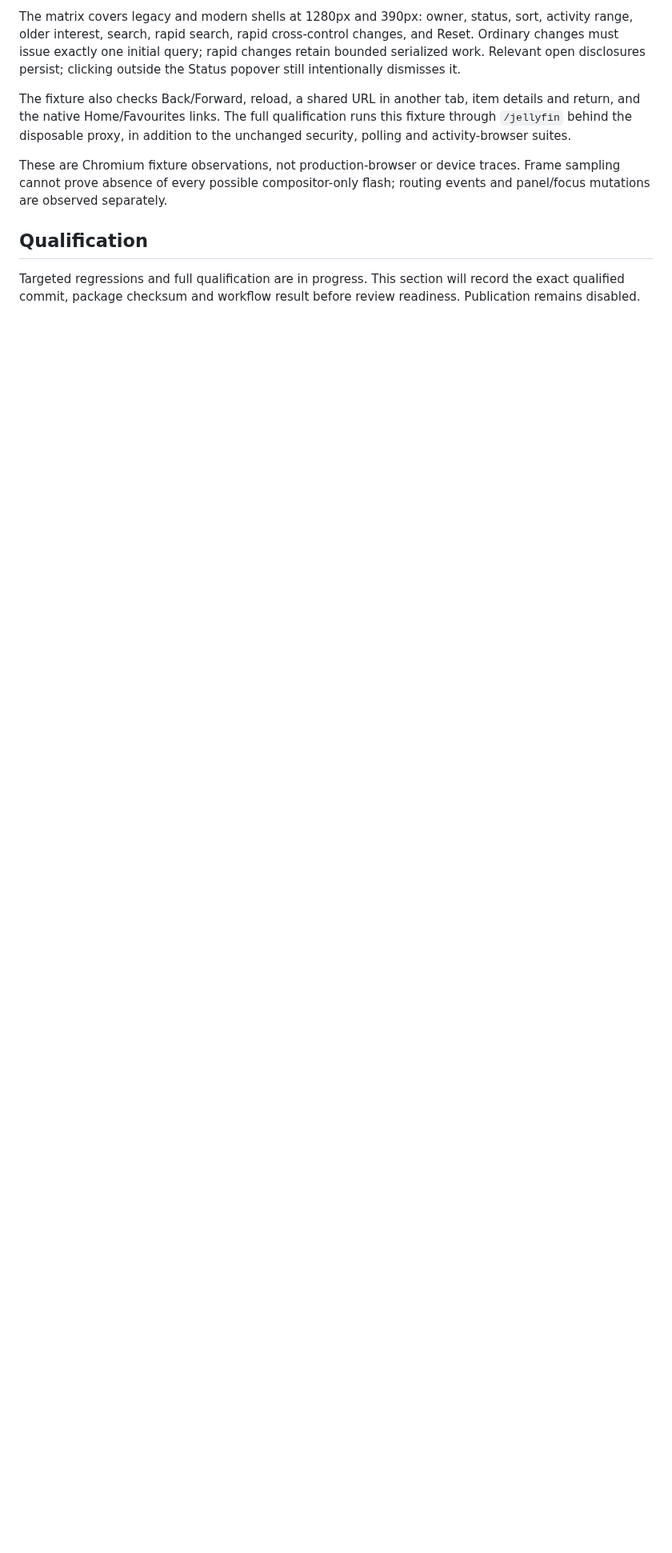
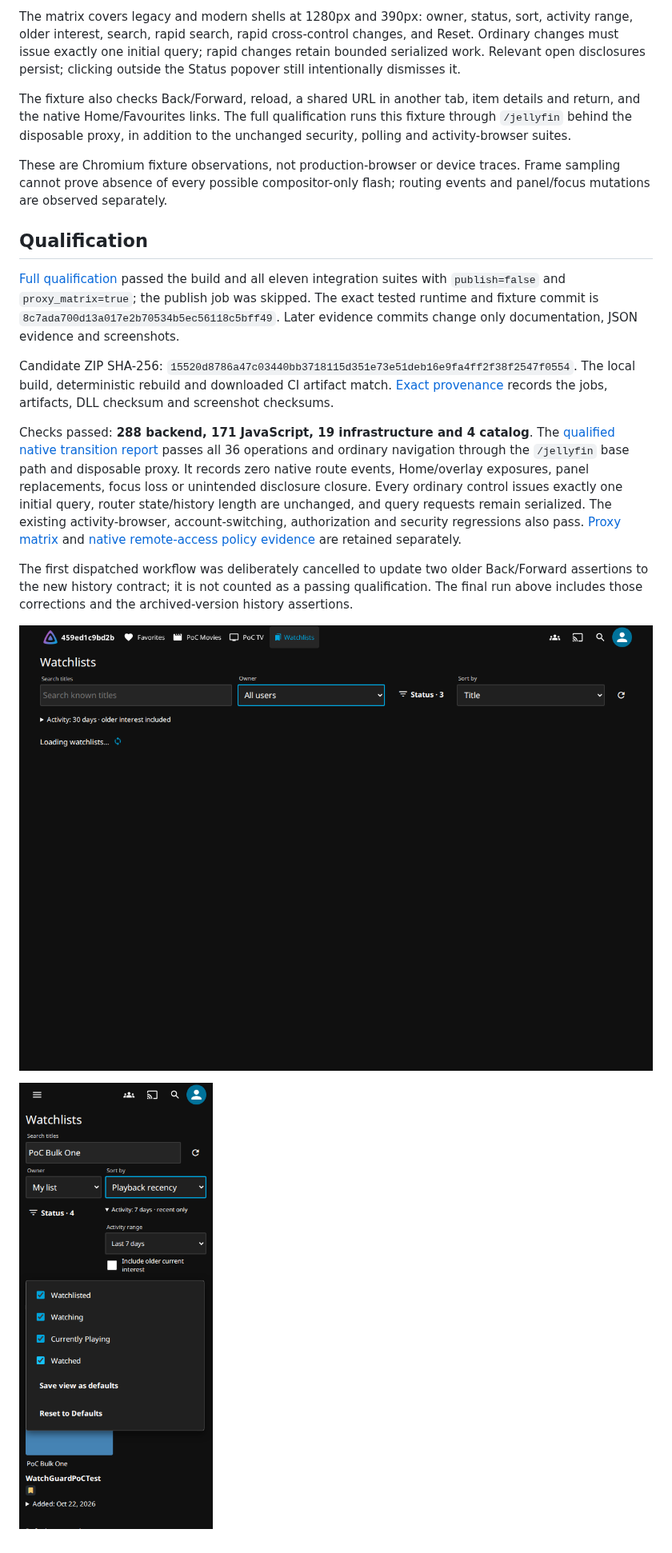
Before and after one commit to MajorSchloch/jellyfin-plugin-watchguard, a Markdown page: docs/navigation-validation-v072.md, the part around one of its changes. Shown at 80% size. GitHub-like rendering; pictures changed too: docs/screenshots/v0.7.2/modern-1280-owner-loading.png (added), docs/screenshots/v0.7.2/modern-390-retained.png (added); blank space fills up the shorter version.

Commit message:
Record native navigation regression and v0.7.2 qualification

```diff
--- a/docs/navigation-validation-v072.md
+++ b/docs/navigation-validation-v072.md
@@ -75,6 +85,32 @@ flash; routing events and panel/focus mutations are observed separately.
 
 ## Qualification
 
-Targeted regressions and full qualification are in progress. This section will
-record the exact qualified commit, package checksum and workflow result before
-review readiness. Publication remains disabled.
+[Full qualification](https://github.com/MajorSchloch/jellyfin-plugin-watchguard/actions/runs/39777757932) passed the build and all eleven integration
+suites with `publish=false` and `proxy_matrix=true`; the publish job was skipped.
+The exact tested runtime and fixture commit is `8c7ada700d13a017e2b70534b5ec56118c5bff49`.
+Later evidence commits change only documentation, JSON evidence and screenshots.
+
+Candidate ZIP SHA-256: `15520d8786a47c03440bb3718115d351e73e51deb16e9fa4ff2f38f2547f0554`.
+The local build, deterministic rebuild and downloaded CI artifact match.
+[Exact provenance](evidence/navigation-v072/qualification.json) records the jobs,
+artifacts, DLL checksum and screenshot checksums.
+
+Checks passed: **288 backend, 171 JavaScript, 19 infrastructure and 4 catalog**.
+The [qualified native transition report](evidence/navigation-v072/qualified-native-transitions.json)
+passes all 36 operations and ordinary navigation through the `/jellyfin` base
+path and disposable proxy. It records zero native route events, Home/overlay
+exposures, panel replacements, focus loss or unintended disclosure closure.
+Every ordinary control issues exactly one initial query, router state/history
+length are unchanged, and query requests remain serialized. The existing
+activity-browser, account-switching, authorization and security regressions also
+pass. [Proxy matrix](evidence/navigation-v072/proxy-compatibility.json) and
+[native remote-access policy evidence](evidence/navigation-v072/native-remote-access-proxy.json)
+are retained separately.
+
+The first dispatched workflow was deliberately cancelled to update two older
+Back/Forward assertions to the new history contract; it is not counted as a passing qualification. The final run above
+includes those corrections and the archived-version history assertions.
+
+![Loading within the existing desktop Watchlists panel](screenshots/v0.7.2/modern-1280-owner-loading.png)
+
+![Mobile controls and open disclosures remain in Watchlists](screenshots/v0.7.2/modern-390-retained.png)
```
Also changed, not shown: other parts of docs/navigation-validation-v072.md (+12 -2 lines), release-preparation.md (+1 -1 lines), docs/screenshots/v0.7.2/modern-1280-retained.png (added), docs/screenshots/v0.7.2/modern-390-owner-loading.png (added), 8 other files.
